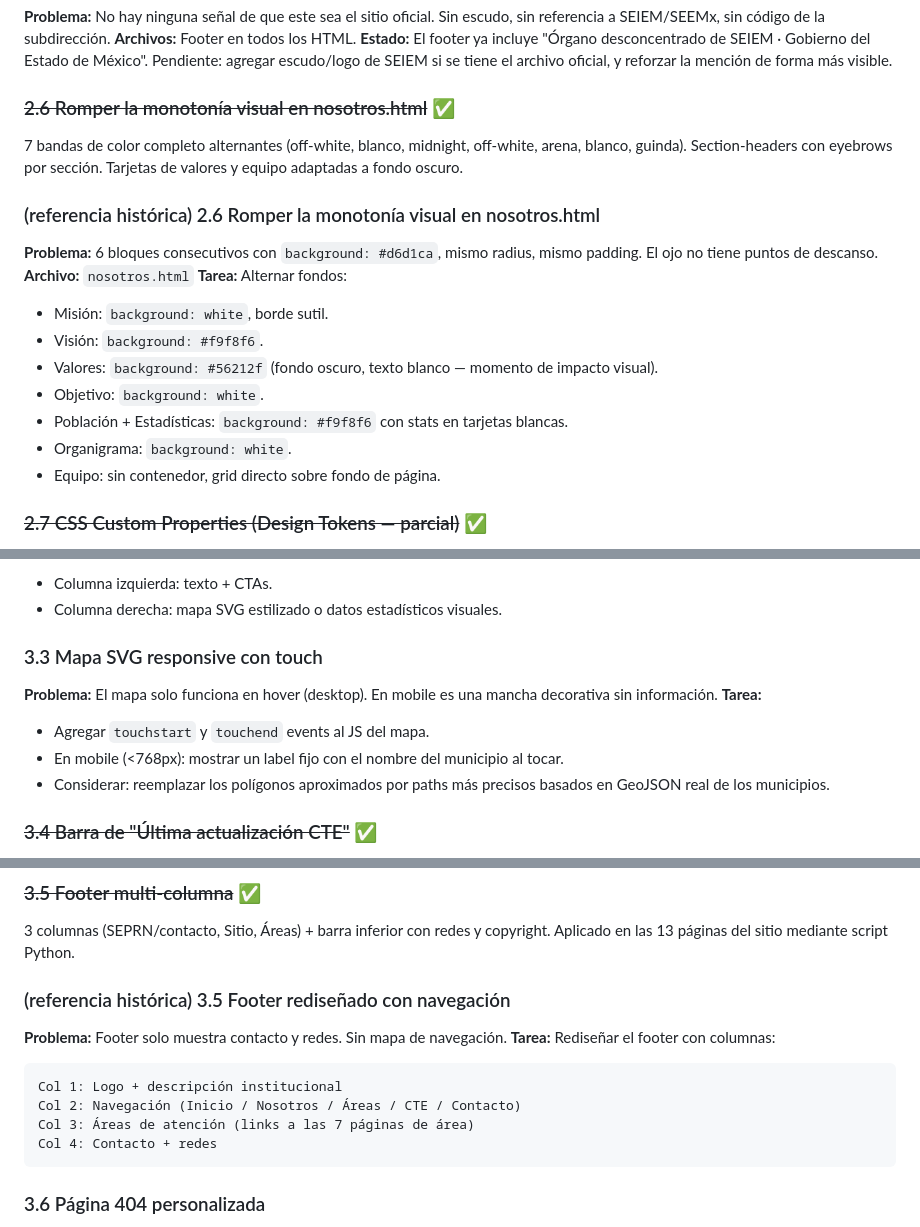
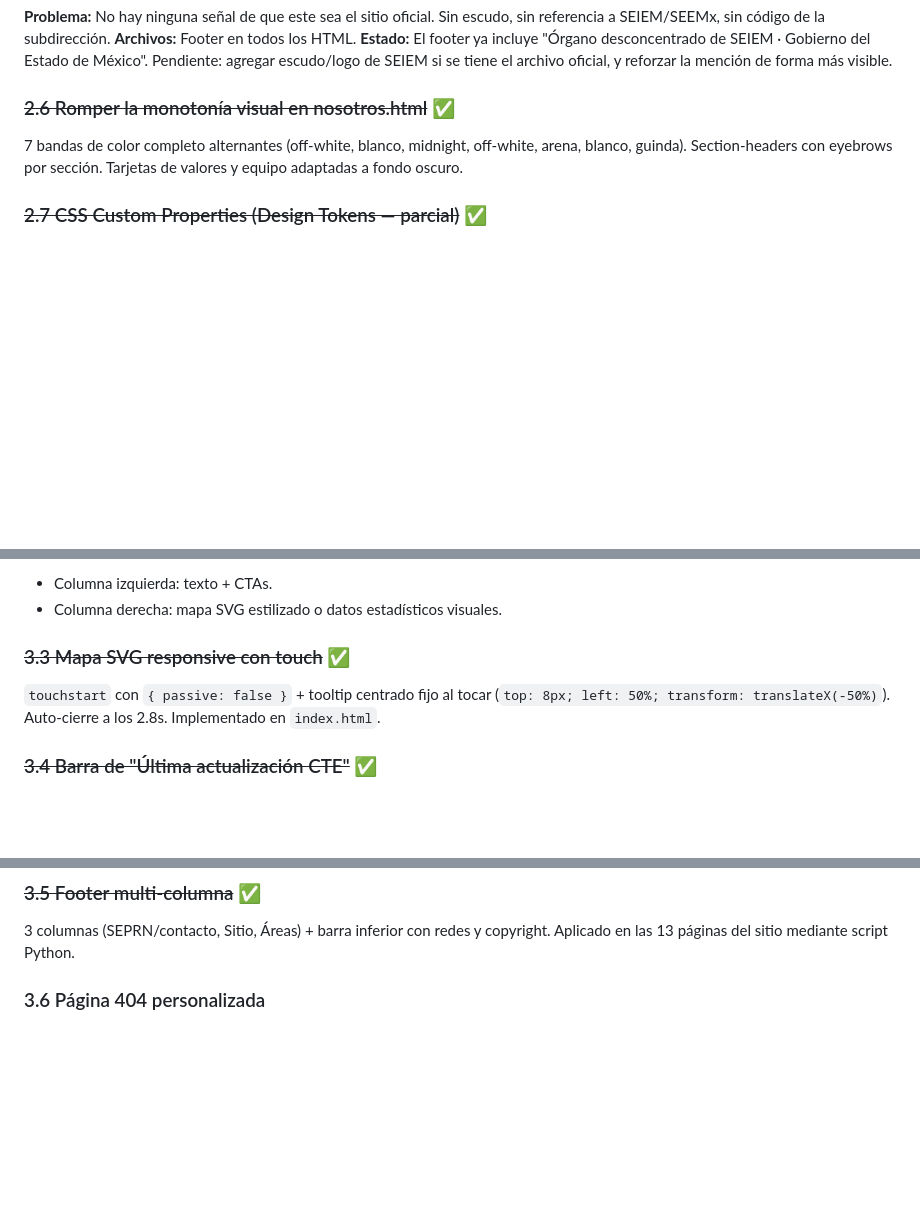
Before and after one commit to educaneza/seprn-sitio, a Markdown page: docs/ROADMAP.md, 3 parts joined by grey strips. Drawn GitHub-style; blank space fills up the shorter version.

````diff
--- a/docs/ROADMAP.md
+++ b/docs/ROADMAP.md
@@ -302,18 +302,6 @@ Items 2.2, 2.3 y 2.4 completados en sesiones anteriores. Items 2.5 pendiente; 2.
 ### ~~2.6 Romper la monotonía visual en nosotros.html~~ ✅
 7 bandas de color completo alternantes (off-white, blanco, midnight, off-white, arena, blanco, guinda). Section-headers con eyebrows por sección. Tarjetas de valores y equipo adaptadas a fondo oscuro.
 
-### (referencia histórica) 2.6 Romper la monotonía visual en nosotros.html
-**Problema:** 6 bloques consecutivos con `background: #d6d1ca`, mismo radius, mismo padding. El ojo no tiene puntos de descanso.
-**Archivo:** `nosotros.html`
-**Tarea:** Alternar fondos:
-- Misión: `background: white`, borde sutil.
-- Visión: `background: #f9f8f6`.
-- Valores: `background: #56212f` (fondo oscuro, texto blanco — momento de impacto visual).
-- Objetivo: `background: white`.
-- Población + Estadísticas: `background: #f9f8f6` con stats en tarjetas blancas.
-- Organigrama: `background: white`.
-- Equipo: sin contenedor, grid directo sobre fondo de página.
-
 ### ~~2.7 CSS Custom Properties (Design Tokens — parcial)~~ ✅
 `--midnight` y `--off-white` agregados a `:root`. Todos los `#0C1A2E` y `#F9F8F5` hardcodeados en `styles.css` migrados a variables.
 
@@ -413,12 +333,8 @@ Alternativa con split layout:
 - Columna izquierda: texto + CTAs.
 - Columna derecha: mapa SVG estilizado o datos estadísticos visuales.
 
-### 3.3 Mapa SVG responsive con touch
-**Problema:** El mapa solo funciona en hover (desktop). En mobile es una mancha decorativa sin información.
-**Tarea:**
-- Agregar `touchstart` y `touchend` events al JS del mapa.
-- En mobile (<768px): mostrar un label fijo con el nombre del municipio al tocar.
-- Considerar: reemplazar los polígonos aproximados por paths más precisos basados en GeoJSON real de los municipios.
+### ~~3.3 Mapa SVG responsive con touch~~ ✅
+`touchstart` con `{ passive: false }` + tooltip centrado fijo al tocar (`top: 8px; left: 50%; transform: translateX(-50%)`). Auto-cierre a los 2.8s. Implementado en `index.html`.
 
 ### ~~3.4 Barra de "Última actualización CTE"~~ ✅
 **Objetivo:** Retención. Los usuarios frecuentes (docentes, directores) vuelven al sitio principalmente para materiales CTE.
@@ -434,16 +350,6 @@ Esta barra debe actualizarse manualmente cada vez que se agrega una sesión. **T
 
 ### ~~3.5 Footer multi-columna~~ ✅
 3 columnas (SEPRN/contacto, Sitio, Áreas) + barra inferior con redes y copyright. Aplicado en las 13 páginas del sitio mediante script Python.
-
-### (referencia histórica) 3.5 Footer rediseñado con navegación
-**Problema:** Footer solo muestra contacto y redes. Sin mapa de navegación.
-**Tarea:** Rediseñar el footer con columnas:
-```
-Col 1: Logo + descripción institucional
-Col 2: Navegación (Inicio / Nosotros / Áreas / CTE / Contacto)
-Col 3: Áreas de atención (links a las 7 páginas de área)
-Col 4: Contacto + redes
-```
 
 ### 3.6 Página 404 personalizada
 **Problema:** Si un usuario llega a una URL inválida en GitHub Pages, ve la página 404 genérica de GitHub.
````
Also changed, not shown: other parts of docs/ROADMAP.md (+0 -68 lines), CLAUDE.md (+12 -9 lines), docs/ARCHITECTURE.md (+13 -11 lines).
